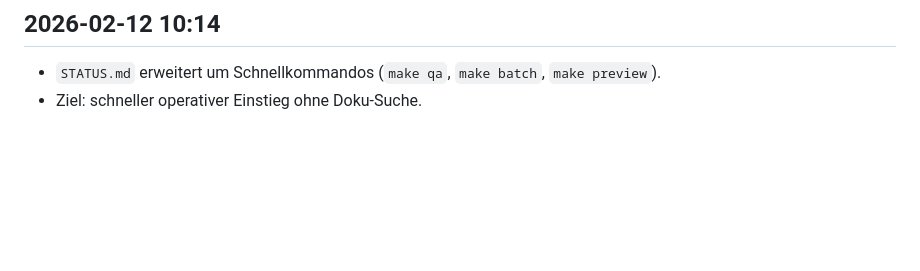
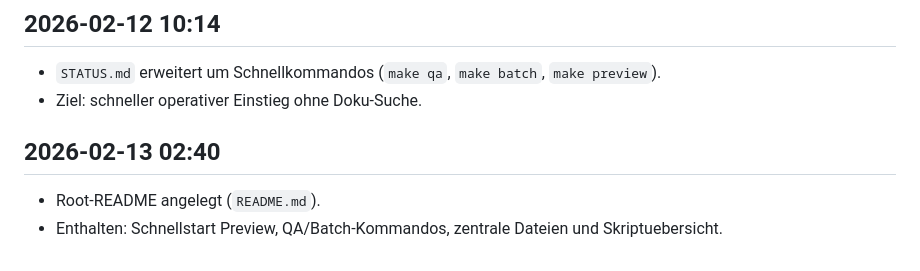
Before and after one commit to weissio/foerdermittel-navigator, a Markdown page: docs/live_log.md, the part around the change. Drawn GitHub-style; blank space fills up the shorter version.

Commit message:
Add root README with quickstart and QA links

```diff
--- a/docs/live_log.md
+++ b/docs/live_log.md
@@ -342,3 +342,7 @@
 ## 2026-02-12 10:14
 - `STATUS.md` erweitert um Schnellkommandos (`make qa`, `make batch`, `make preview`).
 - Ziel: schneller operativer Einstieg ohne Doku-Suche.
+
+## 2026-02-13 02:40
+- Root-README angelegt (`README.md`).
+- Enthalten: Schnellstart Preview, QA/Batch-Kommandos, zentrale Dateien und Skriptuebersicht.
```
Also changed, not shown: README.md (added, +43 -0 lines).
